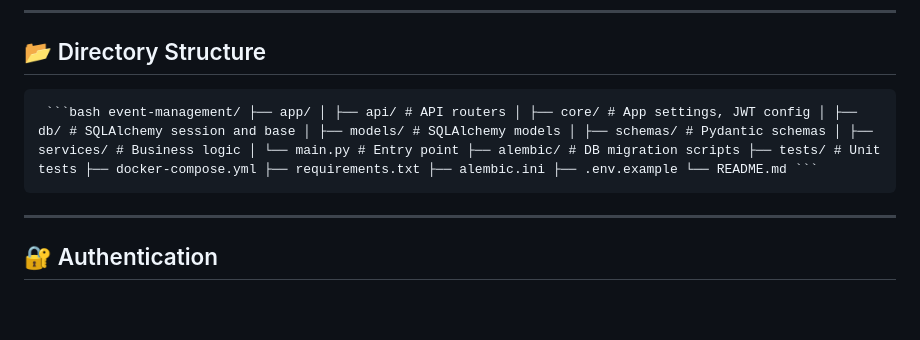
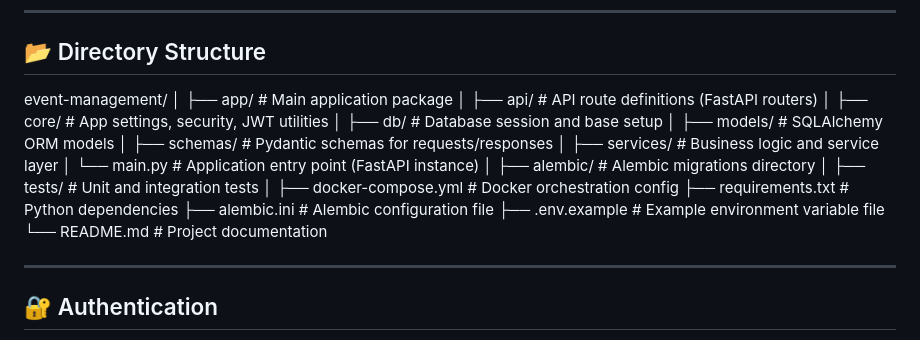
Before and after one commit to adithya262/event-management, a Markdown page: README.md, the part around the change. Rendered like a GitHub page; blank space fills up the shorter version.

````diff
--- a/README.md
+++ b/README.md
@@ -117,7 +117,27 @@ uvicorn app.main:app --reload
 
 ## 📂 Directory Structure
 
-<pre> ```bash event-management/ ├── app/ │ ├── api/ # API routers │ ├── core/ # App settings, JWT config │ ├── db/ # SQLAlchemy session and base │ ├── models/ # SQLAlchemy models │ ├── schemas/ # Pydantic schemas │ ├── services/ # Business logic │ └── main.py # Entry point ├── alembic/ # DB migration scripts ├── tests/ # Unit tests ├── docker-compose.yml ├── requirements.txt ├── alembic.ini ├── .env.example └── README.md ``` </pre>
+event-management/
+│
+├── app/                          # Main application package
+│   ├── api/                      # API route definitions (FastAPI routers)
+│   ├── core/                     # App settings, security, JWT utilities
+│   ├── db/                       # Database session and base setup
+│   ├── models/                   # SQLAlchemy ORM models
+│   ├── schemas/                  # Pydantic schemas for requests/responses
+│   ├── services/                 # Business logic and service layer
+│   └── main.py                   # Application entry point (FastAPI instance)
+│
+├── alembic/                      # Alembic migrations directory
+│
+├── tests/                        # Unit and integration tests
+│
+├── docker-compose.yml           # Docker orchestration config
+├── requirements.txt             # Python dependencies
+├── alembic.ini                  # Alembic configuration file
+├── .env.example                 # Example environment variable file
+└── README.md                    # Project documentation
+
 
 
 
````
